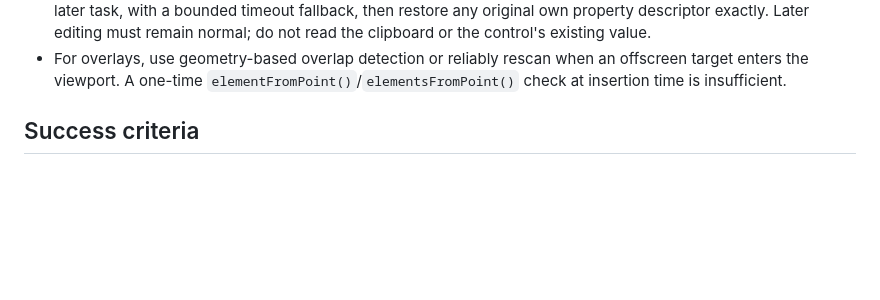
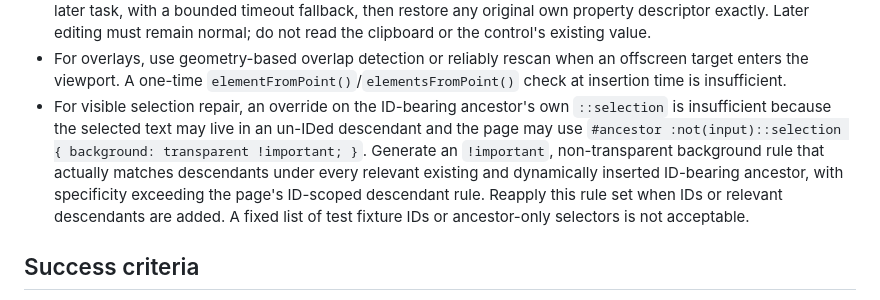
Before and after one commit to allenyllee/monkeyskill-store, a Markdown page: skills/restore-right-click/SKILL.md, the part around the change. GitHub-like rendering; blank space fills up the shorter version.

Commit message:
Require descendant selection visibility repair

```diff
--- a/skills/restore-right-click/SKILL.md
+++ b/skills/restore-right-click/SKILL.md
@@ -67,6 +67,13 @@ closed loop again.
 - For overlays, use geometry-based overlap detection or reliably rescan when an offscreen target
   enters the viewport. A one-time `elementFromPoint()`/`elementsFromPoint()` check at insertion
   time is insufficient.
+- For visible selection repair, an override on the ID-bearing ancestor's own `::selection` is
+  insufficient because the selected text may live in an un-IDed descendant and the page may use
+  `#ancestor :not(input)::selection { background: transparent !important; }`. Generate an
+  `!important`, non-transparent background rule that actually matches descendants under every
+  relevant existing and dynamically inserted ID-bearing ancestor, with specificity exceeding
+  the page's ID-scoped descendant rule. Reapply this rule set when IDs or relevant descendants
+  are added. A fixed list of test fixture IDs or ancestor-only selectors is not acceptable.
 
 ## Success criteria
 
```
